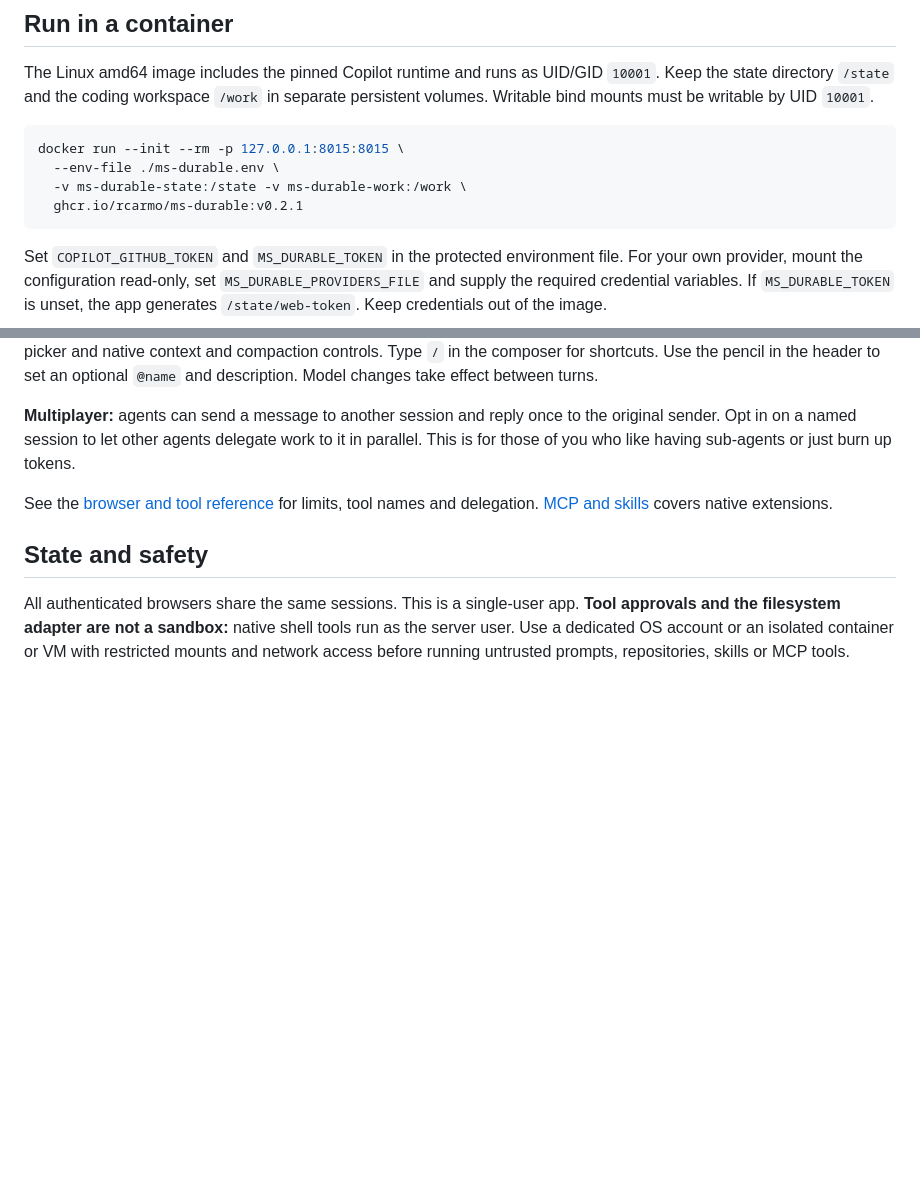
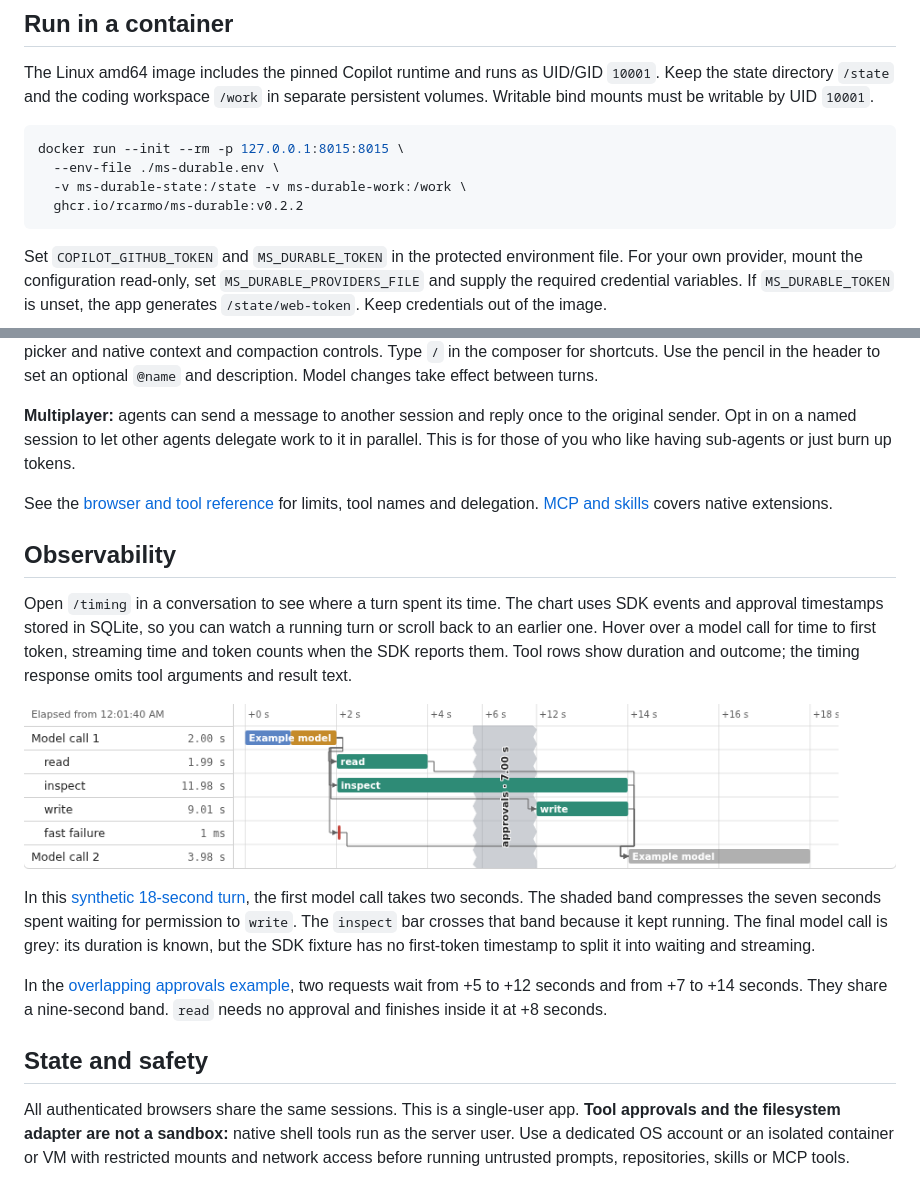
Before and after one commit to rcarmo/ms-durable, a Markdown page: README.md, 2 parts joined by grey strips. GitHub-like rendering; pictures changed too: docs/sample-trace.png (added); blank space fills up the shorter version.

Commit message:
Release 0.2.2: preserve concurrent work across approval waits and document session traces

````diff
--- a/README.md
+++ b/README.md
@@ -32,7 +32,7 @@ The Linux amd64 image includes the pinned Copilot runtime and runs as UID/GID `1
 docker run --init --rm -p 127.0.0.1:8015:8015 \
   --env-file ./ms-durable.env \
   -v ms-durable-state:/state -v ms-durable-work:/work \
-  ghcr.io/rcarmo/ms-durable:v0.2.1
+  ghcr.io/rcarmo/ms-durable:v0.2.2
 ```
 
 Set `COPILOT_GITHUB_TOKEN` and `MS_DURABLE_TOKEN` in the protected environment file. For your own provider, mount the configuration read-only, set `MS_DURABLE_PROVIDERS_FILE` and supply the required credential variables. If `MS_DURABLE_TOKEN` is unset, the app generates `/state/web-token`. Keep credentials out of the image.
@@ -46,6 +46,16 @@ I may have gone a bit overboard for a baseline shell. Chats have streaming repli
 **Multiplayer:** agents can send a message to another session and reply once to the original sender. Opt in on a named session to let other agents delegate work to it in parallel. This is for those of you who like having sub-agents or just burn up tokens.
 
 See the [browser and tool reference](docs/reference.md#browser-and-application-tools) for limits, tool names and delegation. [MCP and skills](docs/reference.md#mcp-and-skills) covers native extensions.
+
+## Observability
+
+Open `/timing` in a conversation to see where a turn spent its time. The chart uses SDK events and approval timestamps stored in SQLite, so you can watch a running turn or scroll back to an earlier one. Hover over a model call for time to first token, streaming time and token counts when the SDK reports them. Tool rows show duration and outcome; the timing response omits tool arguments and result text.
+
+![Sample timing trace: inspect runs through a seven-second approval wait for write, between two model calls](docs/sample-trace.png)
+
+In this [synthetic 18-second turn](tests/timing-paint.ts), the first model call takes two seconds. The shaded band compresses the seven seconds spent waiting for permission to `write`. The `inspect` bar crosses that band because it kept running. The final model call is grey: its duration is known, but the SDK fixture has no first-token timestamp to split it into waiting and streaming.
+
+In the [overlapping approvals example](docs/overlapping-approvals.svg), two requests wait from +5 to +12 seconds and from +7 to +14 seconds. They share a nine-second band. `read` needs no approval and finishes inside it at +8 seconds.
 
 ## State and safety
 
````
Also changed, not shown: docs/reference.md (+1 -1 lines), 6 other files.
